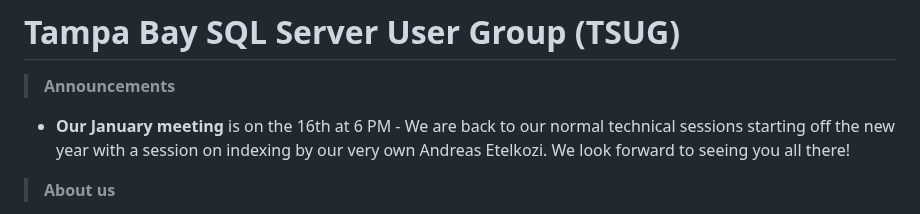
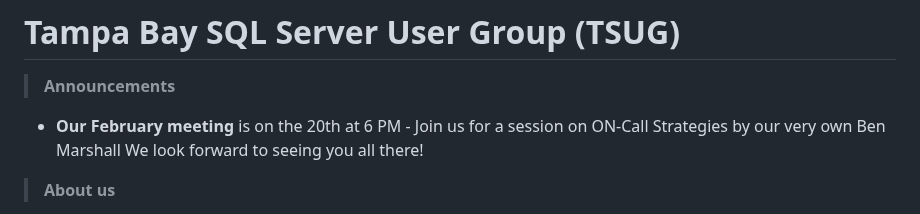
Before and after one commit to David-Seis/TSUG, a Markdown page: README.md, the part around the change. Rendered like a GitHub page.

```diff
--- a/README.md
+++ b/README.md
@@ -4,7 +4,7 @@
 
 > <b>Announcements</b>
 
-- <p><b>Our January meeting </b> is on the 16th at 6 PM - We are back to our normal technical sessions starting off the new year with a session on indexing by our very own Andreas Etelkozi. We look forward to seeing you all there!</p>
+- <p><b>Our February meeting </b> is on the 20th at 6 PM - Join us for a session on ON-Call Strategies by our very own Ben Marshall We look forward to seeing you all there!</p>
 
 > <b>About us</b>
 <p>We are a collection of Data Platform professionals in the Tampa Bay Area, associated with the <a href="https://www.microsoft.com/en-us/sql-server/community?activetab=pivot:sqlservertab">Microsoft Azure Data Global Network of User Groups</a>. We meet every month on the third Tuesday at 6PM. If you are interested in joining or presenting with us, please contact David or Buck and we will get you on the calendar!
```
